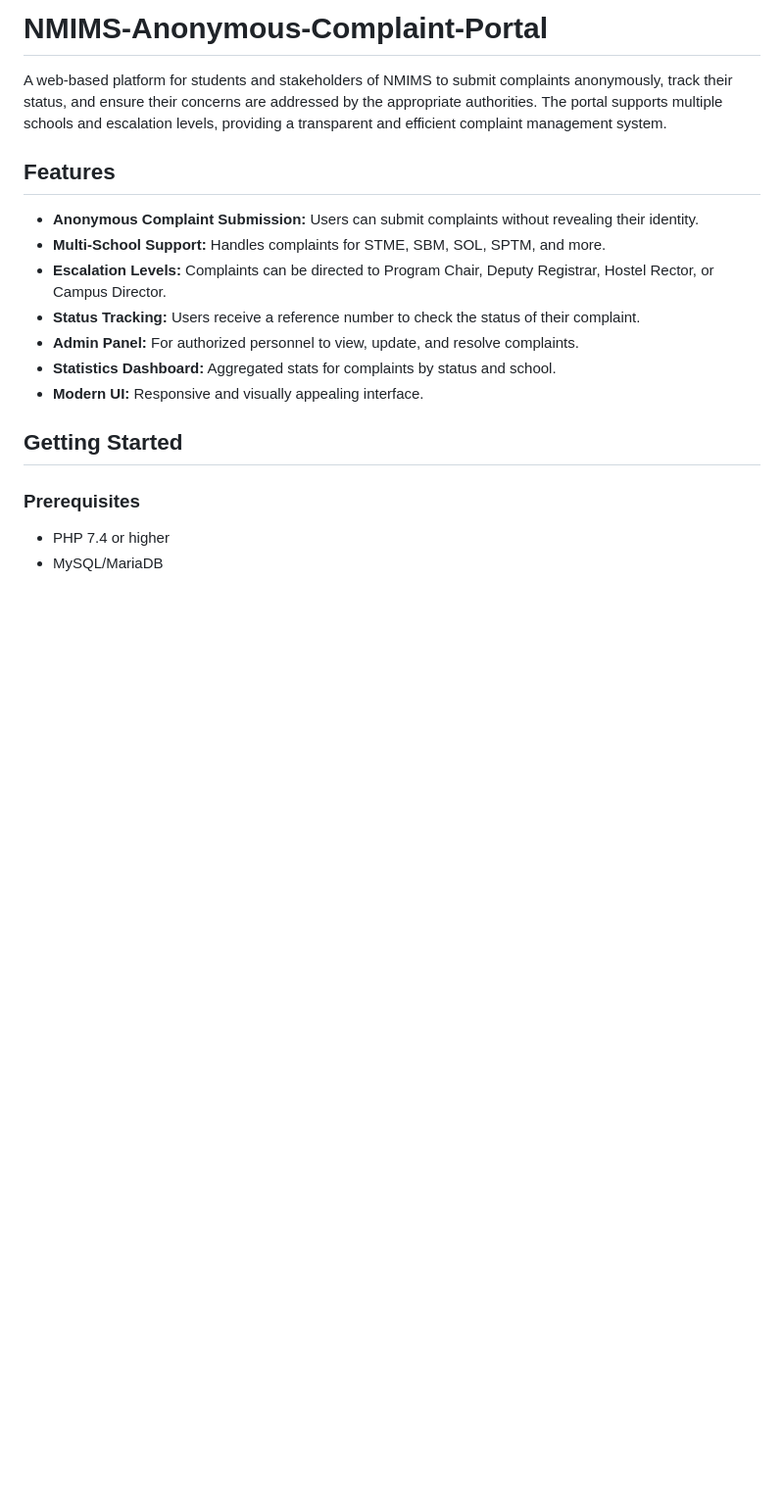
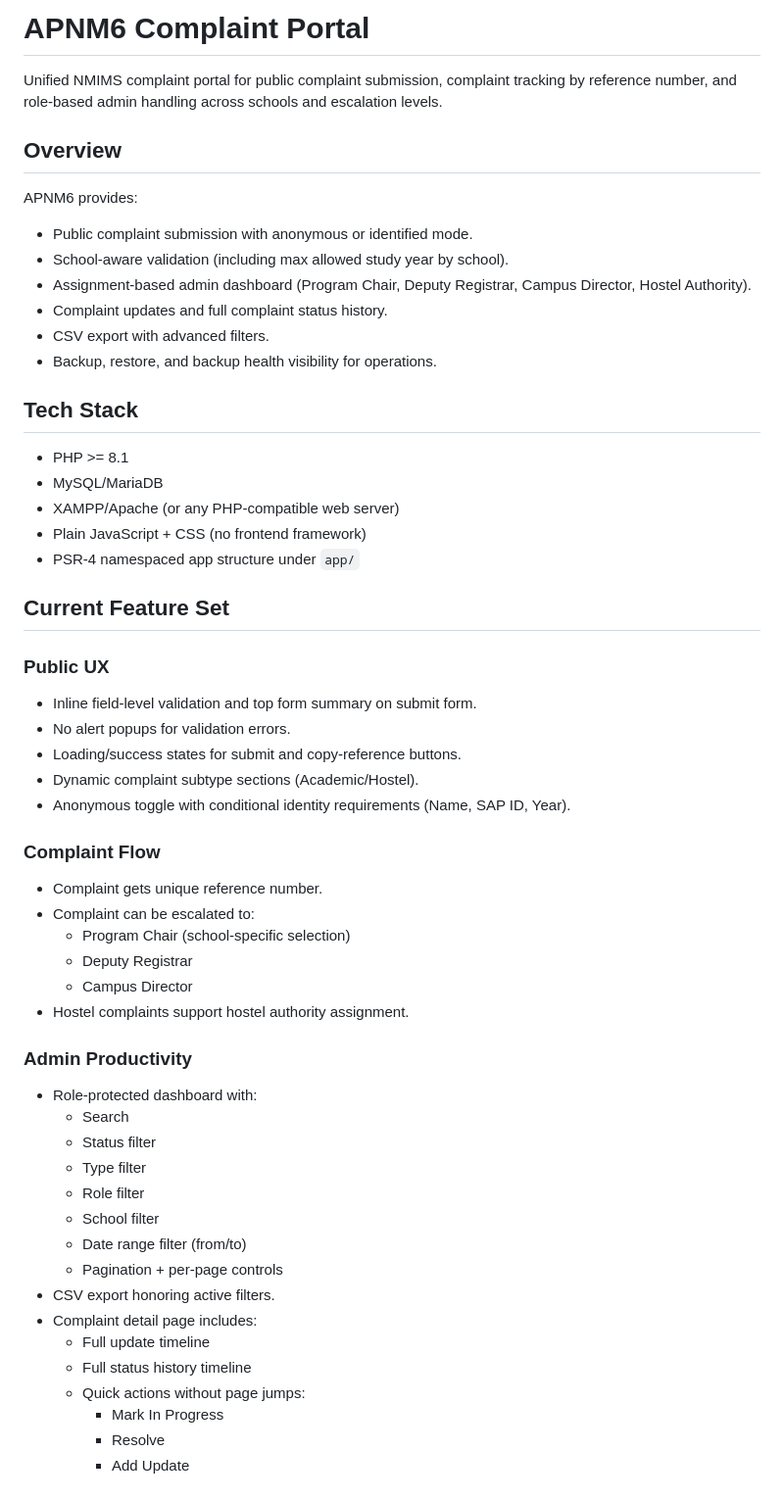
Before and after one commit to Rayyan-mohammed/NMIMS-Anonymous-Complaint-Portal, a Markdown page: README.md, the part around one of its changes. Shown at 98% size. GitHub-like rendering; blank space fills up the shorter version.

Commit message:
docs: refresh project README with current architecture and workflows

```diff
--- a/README.md
+++ b/README.md
@@ -1,20 +1,61 @@
-# NMIMS-Anonymous-Complaint-Portal
+# APNM6 Complaint Portal
 
-A web-based platform for students and stakeholders of NMIMS to submit complaints anonymously, track their status, and ensure their concerns are addressed by the appropriate authorities. The portal supports multiple schools and escalation levels, providing a transparent and efficient complaint management system.
+Unified NMIMS complaint portal for public complaint submission, complaint tracking by reference number, and role-based admin handling across schools and escalation levels.
 
-## Features
+## Overview
 
-- **Anonymous Complaint Submission:** Users can submit complaints without revealing their identity.
-- **Multi-School Support:** Handles complaints for STME, SBM, SOL, SPTM, and more.
-- **Escalation Levels:** Complaints can be directed to Program Chair, Deputy Registrar, Hostel Rector, or Campus Director.
-- **Status Tracking:** Users receive a reference number to check the status of their complaint.
-- **Admin Panel:** For authorized personnel to view, update, and resolve complaints.
-- **Statistics Dashboard:** Aggregated stats for complaints by status and school.
-- **Modern UI:** Responsive and visually appealing interface.
+APNM6 provides:
 
+- Public complaint submission with anonymous or identified mode.
+- School-aware validation (including max allowed study year by school).
+- Assignment-based admin dashboard (Program Chair, Deputy Registrar, Campus Director, Hostel Authority).
+- Complaint updates and full complaint status history.
+- CSV export with advanced filters.
+- Backup, restore, and backup health visibility for operations.
 
-## Getting Started
+## Tech Stack
 
-### Prerequisites
+- PHP >= 8.1
+- MySQL/MariaDB
+- XAMPP/Apache (or any PHP-compatible web server)
+- Plain JavaScript + CSS (no frontend framework)
+- PSR-4 namespaced app structure under `app/`
 
-- PHP 7.4 or higher
+## Current Feature Set
+
+### Public UX
+
+- Inline field-level validation and top form summary on submit form.
+- No alert popups for validation errors.
+- Loading/success states for submit and copy-reference buttons.
+- Dynamic complaint subtype sections (Academic/Hostel).
+- Anonymous toggle with conditional identity requirements (Name, SAP ID, Year).
+
+### Complaint Flow
+
+- Complaint gets unique reference number.
+- Complaint can be escalated to:
+  - Program Chair (school-specific selection)
+  - Deputy Registrar
+  - Campus Director
+- Hostel complaints support hostel authority assignment.
+
+### Admin Productivity
+
+- Role-protected dashboard with:
+  - Search
+  - Status filter
+  - Type filter
+  - Role filter
+  - School filter
+  - Date range filter (from/to)
+  - Pagination + per-page controls
+- CSV export honoring active filters.
+- Complaint detail page includes:
+  - Full update timeline
+  - Full status history timeline
+  - Quick actions without page jumps:
+    - Mark In Progress
+    - Resolve
+    - Add Update
+
```
Also changed, not shown: other parts of README.md (+133 -84 lines).
